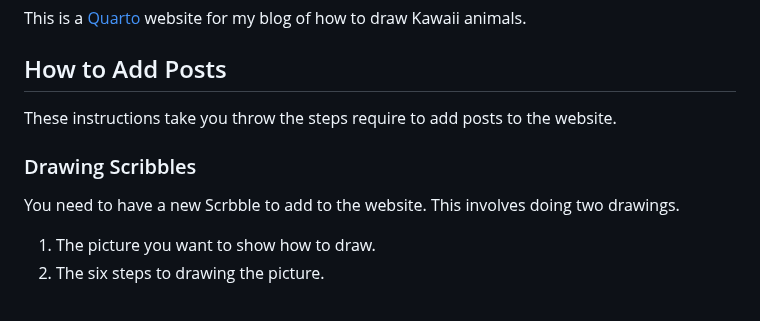
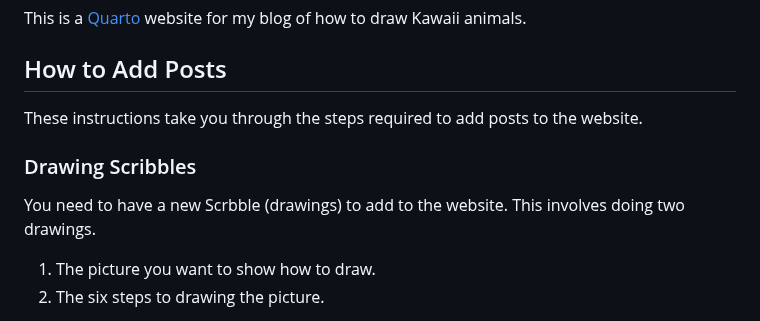
Before and after one commit to avocatoKitty/my-kawaii, a Markdown page: README.md, the part around the change. Drawn GitHub-style.

Commit message:
spelling

```diff
--- a/README.md
+++ b/README.md
@@ -5,12 +5,12 @@ This is a [Quarto](https://quarto.org) website for my blog of how to draw Kawaii
 
 ## How to Add Posts
 
-These instructions take you throw the steps require to add posts to the website.
+These instructions take you through the steps required to add posts to the website.
 
 
 ### Drawing Scribbles
 
-You need to have a new Scrbble to add to the website. This involves doing two drawings.
+You need to have a new Scrbble (drawings) to add to the website. This involves doing two drawings.
 
 1. The picture you want to show how to draw.
 2. The six steps to drawing the picture.
```
